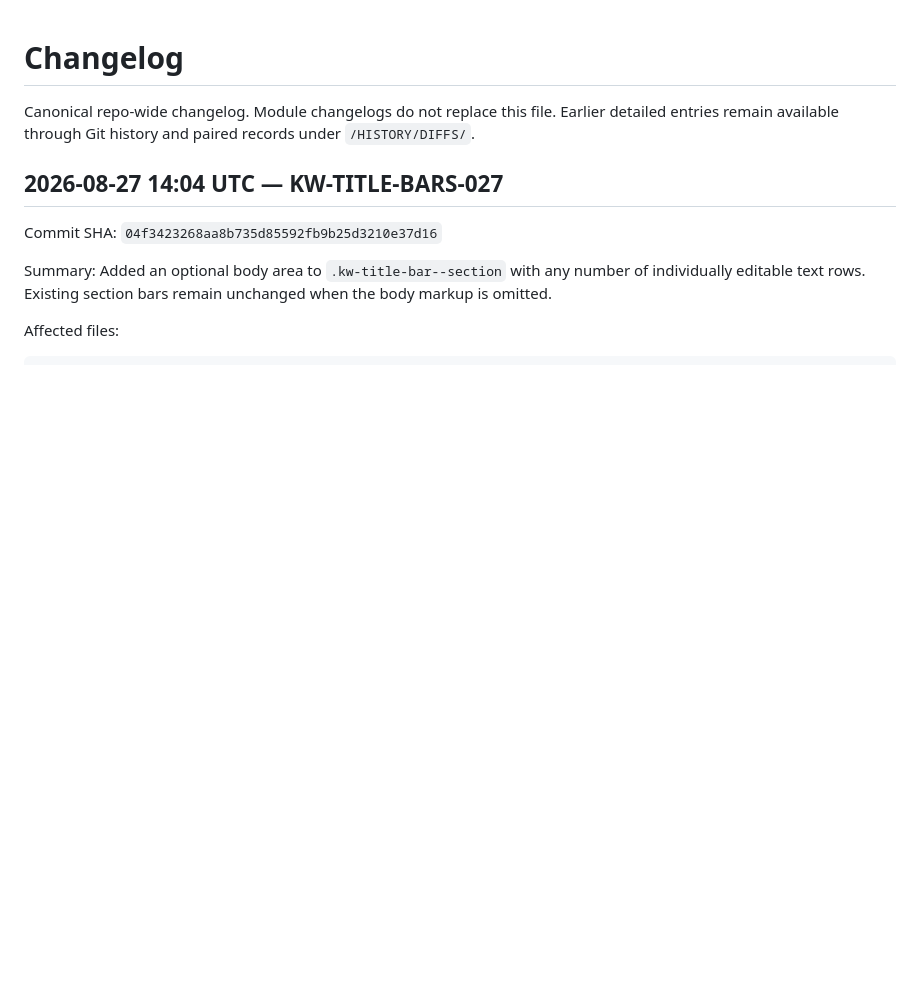
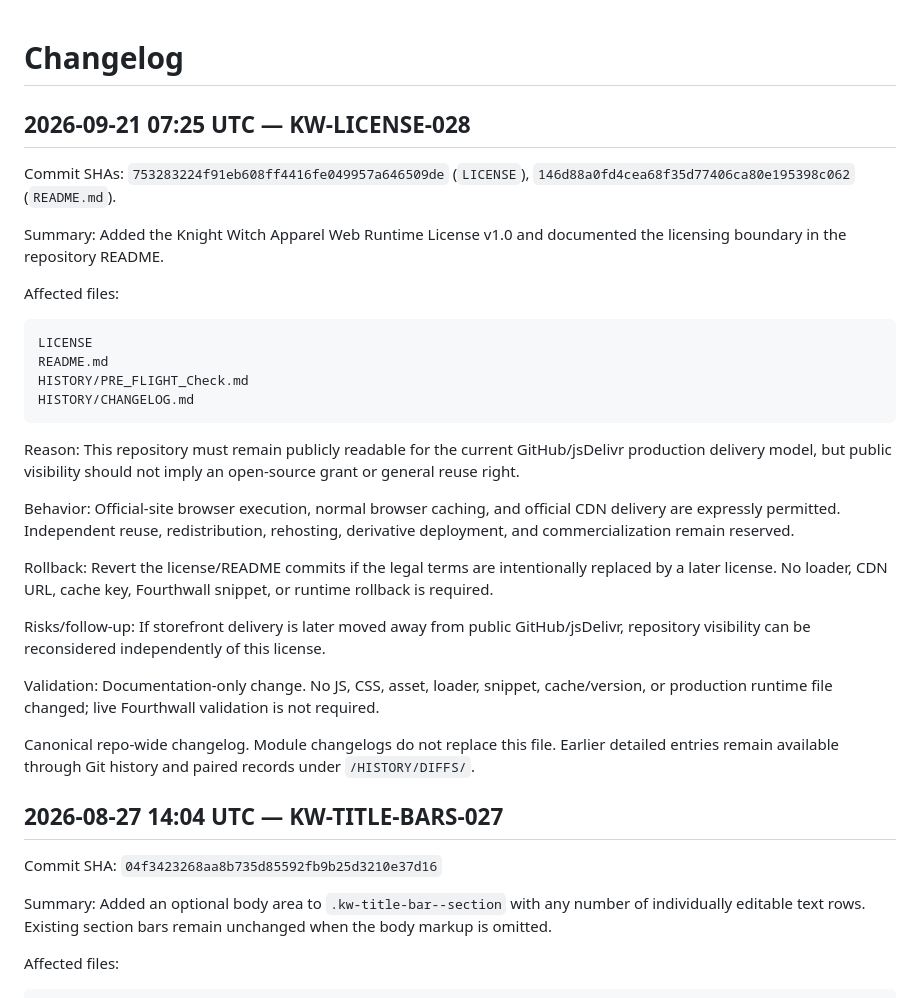
Before and after one commit to Knight-Witch/kw-site-widgets, a Markdown page: HISTORY/CHANGELOG.md, the part around the change. GitHub-like rendering; blank space fills up the shorter version.

Commit message:
docs: record web runtime licensing

````diff
--- a/HISTORY/CHANGELOG.md
+++ b/HISTORY/CHANGELOG.md
@@ -1,4 +1,29 @@
 # Changelog
+
+## 2026-09-21 07:25 UTC — KW-LICENSE-028
+
+Commit SHAs: `753283224f91eb608ff4416fe049957a646509de` (`LICENSE`), `146d88a0fd4cea68f35d77406ca80e195398c062` (`README.md`).
+
+Summary: Added the Knight Witch Apparel Web Runtime License v1.0 and documented the licensing boundary in the repository README.
+
+Affected files:
+
+```text
+LICENSE
+README.md
+HISTORY/PRE_FLIGHT_Check.md
+HISTORY/CHANGELOG.md
+```
+
+Reason: This repository must remain publicly readable for the current GitHub/jsDelivr production delivery model, but public visibility should not imply an open-source grant or general reuse right.
+
+Behavior: Official-site browser execution, normal browser caching, and official CDN delivery are expressly permitted. Independent reuse, redistribution, rehosting, derivative deployment, and commercialization remain reserved.
+
+Rollback: Revert the license/README commits if the legal terms are intentionally replaced by a later license. No loader, CDN URL, cache key, Fourthwall snippet, or runtime rollback is required.
+
+Risks/follow-up: If storefront delivery is later moved away from public GitHub/jsDelivr, repository visibility can be reconsidered independently of this license.
+
+Validation: Documentation-only change. No JS, CSS, asset, loader, snippet, cache/version, or production runtime file changed; live Fourthwall validation is not required.
 
 Canonical repo-wide changelog. Module changelogs do not replace this file. Earlier detailed entries remain available through Git history and paired records under `/HISTORY/DIFFS/`.
 
````
